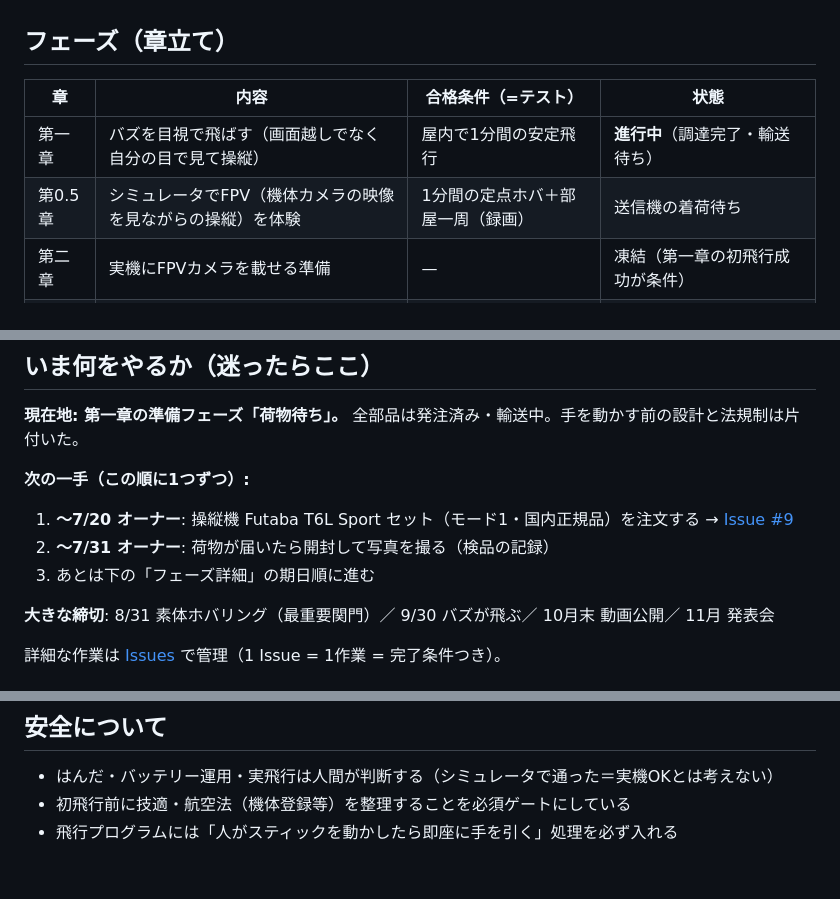
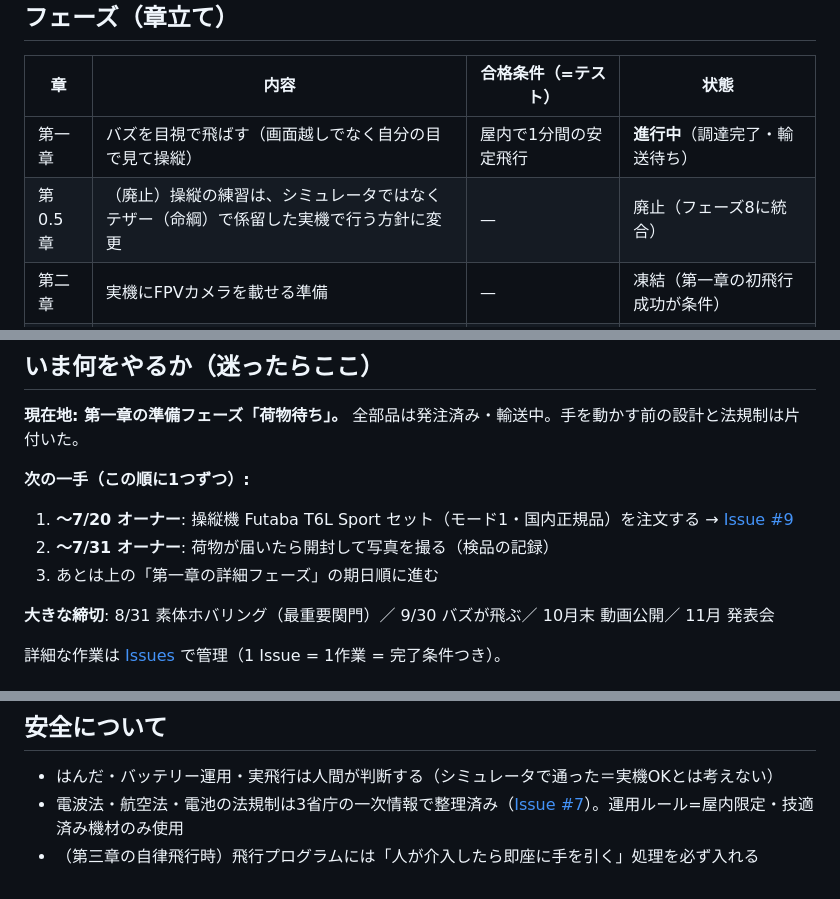
Before and after one commit to shoujiki-panman/buzz-build-log, a Markdown page: README.md, 3 parts joined by grey strips. GitHub-like rendering.

Commit message:
古くなった記述の整合: 今日の方針転換をREADME全体に反映
- 第0.5章（シミュレータ）を廃止と明記（練習はテザー実機に変更済み）
- テスト節の「物理ゲート」参照切れを「詳細フェーズ1〜9」に更新
- 安全節: 法規制は整理済み（Issue #7）と完了形に、即時停止処理は第三章限定と明記
- 「いま何をやるか」の節名参照を正確に

Co-Authored-By: Claude Fable 5 <noreply@anthropic.com>

```diff
--- a/README.md
+++ b/README.md
@@ -19,7 +19,7 @@
 | 章 | 内容 | 合格条件（=テスト） | 状態 |
 |---|---|---|---|
 | 第一章 | バズを目視で飛ばす（画面越しでなく自分の目で見て操縦） | 屋内で1分間の安定飛行 | **進行中**（調達完了・輸送待ち） |
-| 第0.5章 | シミュレータでFPV（機体カメラの映像を見ながらの操縦）を体験 | 1分間の定点ホバ＋部屋一周（録画） | 送信機の着荷待ち |
+| 第0.5章 | （廃止）操縦の練習は、シミュレータではなくテザー（命綱）で係留した実機で行う方針に変更 | — | 廃止（フェーズ8に統合） |
 | 第二章 | 実機にFPVカメラを載せる準備 | — | 凍結（第一章の初飛行成功が条件） |
 | 第三章 | AI自律飛行（専用実験機を想定） | 3モーションが実機で各1回成功 | 構想のみ。`sitl/` `motion/` が先行資産 |
 
@@ -107,7 +107,7 @@
 **次の一手（この順に1つずつ）:**
 1. **〜7/20 オーナー**: 操縦機 Futaba T6L Sport セット（モード1・国内正規品）を注文する → [Issue #9](../../issues/9)
 2. **〜7/31 オーナー**: 荷物が届いたら開封して写真を撮る（検品の記録）
-3. あとは下の「フェーズ詳細」の期日順に進む
+3. あとは上の「第一章の詳細フェーズ」の期日順に進む
 
 **大きな締切**: 8/31 素体ホバリング（最重要関門）／ 9/30 バズが飛ぶ／ 10月末 動画公開／ 11月 発表会
 
@@ -149,5 +149,5 @@
 ## 安全について
 
 - はんだ・バッテリー運用・実飛行は人間が判断する（シミュレータで通った＝実機OKとは考えない）
-- 初飛行前に技適・航空法（機体登録等）を整理することを必須ゲートにしている
-- 飛行プログラムには「人がスティックを動かしたら即座に手を引く」処理を必ず入れる
+- 電波法・航空法・電池の法規制は3省庁の一次情報で整理済み（[Issue #7](../../issues/7)）。運用ルール=屋内限定・技適済み機材のみ使用
+- （第三章の自律飛行時）飛行プログラムには「人が介入したら即座に手を引く」処理を必ず入れる
```
Also changed, not shown: other parts of README.md (+1 -1 lines).
